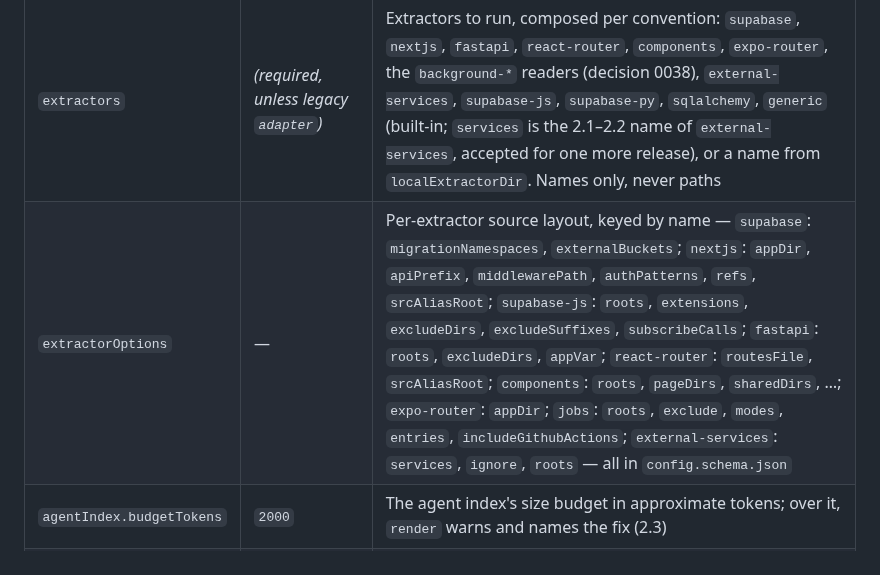
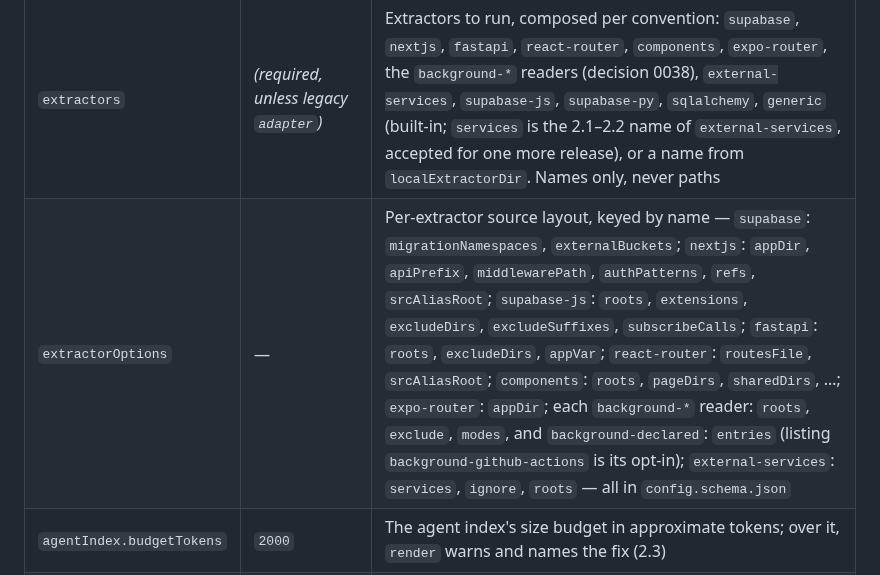
Before and after one commit to rich-rees/zero-drift-docs, a Markdown page: packages/zdd-engine/README.md, the part around the change. Rendered like a GitHub page.

```diff
--- a/packages/zdd-engine/README.md
+++ b/packages/zdd-engine/README.md
@@ -91,7 +91,7 @@ version:
 | Key | Default | What it is |
 |---|---|---|
 | `extractors` | *(required, unless legacy `adapter`)* | Extractors to run, composed per convention: `supabase`, `nextjs`, `fastapi`, `react-router`, `components`, `expo-router`, the `background-*` readers (decision 0038), `external-services`, `supabase-js`, `supabase-py`, `sqlalchemy`, `generic` (built-in; `services` is the 2.1–2.2 name of `external-services`, accepted for one more release), or a name from `localExtractorDir`. Names only, never paths |
-| `extractorOptions` | — | Per-extractor source layout, keyed by name — `supabase`: `migrationNamespaces`, `externalBuckets`; `nextjs`: `appDir`, `apiPrefix`, `middlewarePath`, `authPatterns`, `refs`, `srcAliasRoot`; `supabase-js`: `roots`, `extensions`, `excludeDirs`, `excludeSuffixes`, `subscribeCalls`; `fastapi`: `roots`, `excludeDirs`, `appVar`; `react-router`: `routesFile`, `srcAliasRoot`; `components`: `roots`, `pageDirs`, `sharedDirs`, …; `expo-router`: `appDir`; `jobs`: `roots`, `exclude`, `modes`, `entries`, `includeGithubActions`; `external-services`: `services`, `ignore`, `roots` — all in `config.schema.json` |
+| `extractorOptions` | — | Per-extractor source layout, keyed by name — `supabase`: `migrationNamespaces`, `externalBuckets`; `nextjs`: `appDir`, `apiPrefix`, `middlewarePath`, `authPatterns`, `refs`, `srcAliasRoot`; `supabase-js`: `roots`, `extensions`, `excludeDirs`, `excludeSuffixes`, `subscribeCalls`; `fastapi`: `roots`, `excludeDirs`, `appVar`; `react-router`: `routesFile`, `srcAliasRoot`; `components`: `roots`, `pageDirs`, `sharedDirs`, …; `expo-router`: `appDir`; each `background-*` reader: `roots`, `exclude`, `modes`, and `background-declared`: `entries` (listing `background-github-actions` is its opt-in); `external-services`: `services`, `ignore`, `roots` — all in `config.schema.json` |
 | `agentIndex.budgetTokens` | `2000` | The agent index's size budget in approximate tokens; over it, `render` warns and names the fix (2.3) |
 | `agentIndex.levels` | `1` | `2` lists the areas first and writes one file per area under `zdd/agent-index/`, each feature one hop away — for a repo whose feature list alone does not fit (2.3) |
 | `claims.strictKinds` | `[]` | The opt-in kinds (`component`, `background-task`, `external-service`) that `claims.strict` also fails on; unlisted they warn (decision 0017) |
```
Also changed, not shown: docs/decisions/0038-background-work-is-a-background-task-one-reader-per-platform-file.md (+5 -2 lines).
